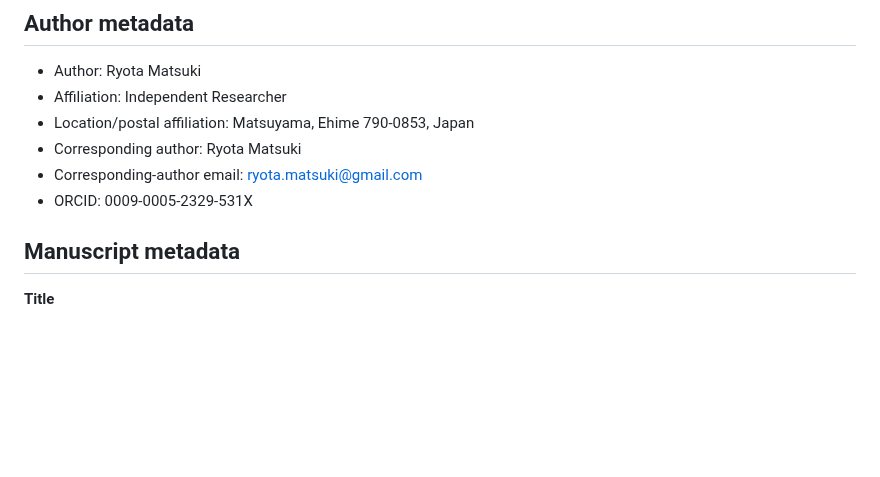
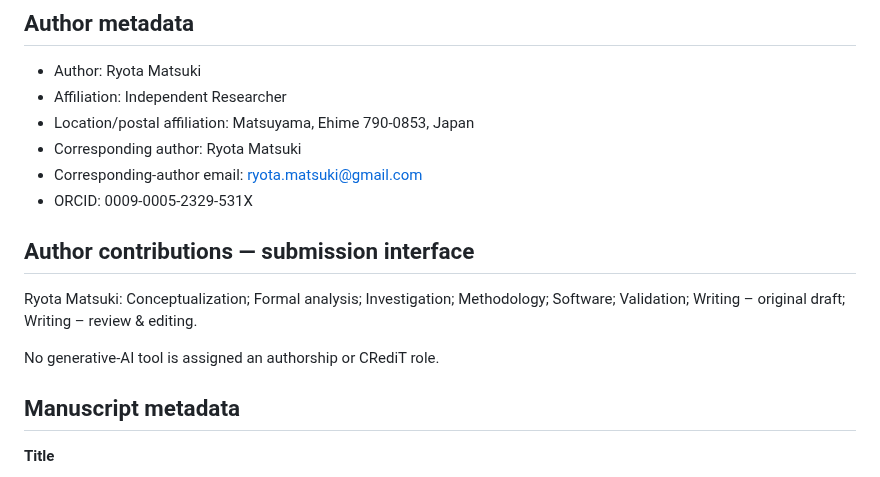
Before and after one commit to ryotamatsuki/strategic-local-green-policy-competition, a Markdown page: submission/itpf/metadata.md, the part around the change. Rendered like a GitHub page; blank space fills up the shorter version.

Commit message:
Stage 14: add author contributions metadata

```diff
--- a/submission/itpf/metadata.md
+++ b/submission/itpf/metadata.md
@@ -17,6 +17,12 @@ Status: **Stage 14 conditional package — author/declaration metadata completed
 - Corresponding author: Ryota Matsuki
 - Corresponding-author email: ryota.matsuki@gmail.com
 - ORCID: 0009-0005-2329-531X
+
+## Author contributions — submission interface
+
+Ryota Matsuki: Conceptualization; Formal analysis; Investigation; Methodology; Software; Validation; Writing – original draft; Writing – review & editing.
+
+No generative-AI tool is assigned an authorship or CRediT role.
 
 ## Manuscript metadata
 
```
